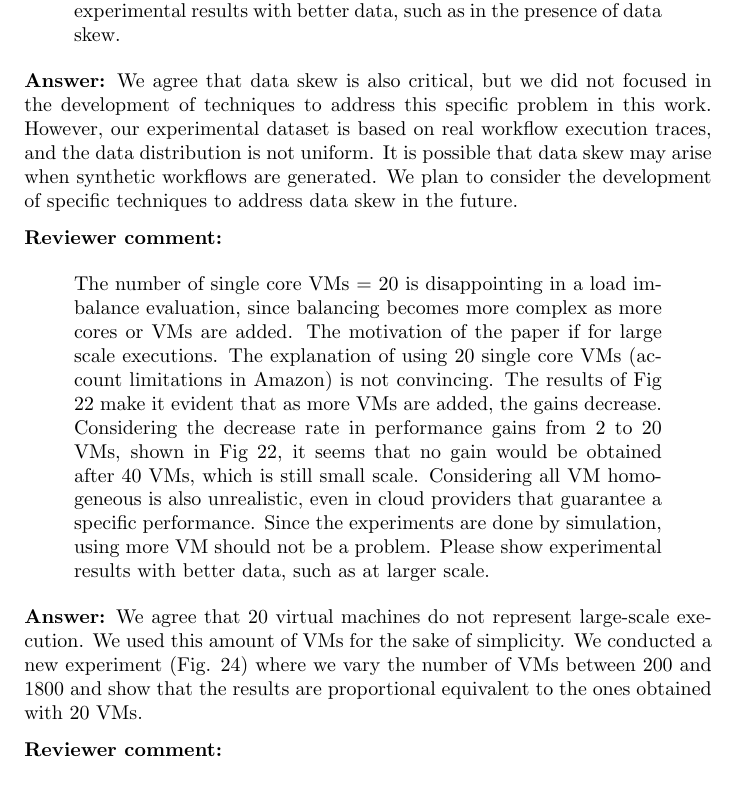
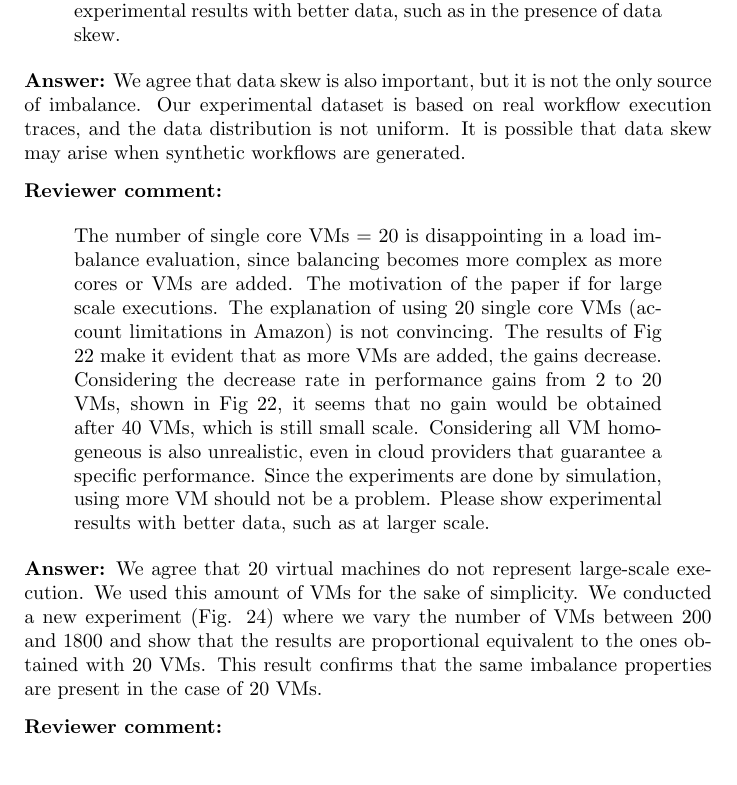
Before and after one commit to chenww05/workflow, a LaTeX letter (answers.tex): part of page 5 of 6, cut so that both start at the same text. Compiled offline with pdfLaTeX.

Commit message:
Updates to the answers letter.

```diff
--- a/answers.tex
+++ b/answers.tex
@@ -112,14 +112,14 @@ One of the new results is exploring vertical clustering, but as the authors ment
 In the Related Work Section, it seems that the main difference between related work and the paper's contribution is taking data dependency into account. This is an important issue in scientific workflows, but there are several other aspects in a data-flow execution, which is typical in scientific workflows, in addition to data locality. For example, the techniques only consider imbalance on task's execution time. However, data skew is also critical in data-flows like scientific workflows. Different input data partitioning has not been evaluated. Even if the workflow input data is uniformly distributed among horizontal clusters or vertical clusters, that does not guarantee uniform execution time along the data-flow running on the workflow tasks. Predicting these data skew situations depends on previous knowledge of data characteristics. Differences on data convergence, similarity and other data properties may lead to poor load balance, all very complex to predict before the execution, even through sampling. The experiments only evaluate differences in data size, but not in data value distribution, like data skew. Please show experimental results with better data, such as in the presence of data skew.
 \end{review}
 
-\answer{We agree that data skew is also critical, but we did not focused in the development of techniques to address this specific problem in this work. However, our experimental dataset is based on real workflow execution traces, and the data distribution is not uniform. It is possible that data skew may arise when synthetic workflows are generated. We plan to consider the development of specific techniques to address data skew in the future.}
+\answer{We agree that data skew is also important, but it is not the only source of imbalance. Our experimental dataset is based on real workflow execution traces, and the data distribution is not uniform. It is possible that data skew may arise when synthetic workflows are generated.}
 
 
 \begin{review}
 The number of single core VMs = 20 is disappointing in a load imbalance evaluation, since balancing becomes more complex as more cores or VMs are added. The motivation of the paper if for large scale executions. The explanation of using 20 single core VMs (account limitations in Amazon) is not convincing. The results of Fig 22 make it evident that as more VMs are added, the gains decrease. Considering the decrease rate in performance gains from 2 to 20 VMs, shown in Fig 22, it seems that no gain would be obtained after 40 VMs, which is still small scale. Considering all VM homogeneous is also unrealistic, even in cloud providers that guarantee a specific performance. Since the experiments are done by simulation, using more VM should not be a problem. Please show experimental results with better data, such as at larger scale.
 \end{review}
 
-\answer{We agree that 20 virtual machines do not represent large-scale execution. We used this amount of VMs for the sake of simplicity. We conducted a new experiment (Fig. 24) where we vary the number of VMs between 200 and 1800 and show that the results are proportional equivalent to the ones obtained with 20 VMs.}
+\answer{We agree that 20 virtual machines do not represent large-scale execution. We used this amount of VMs for the sake of simplicity. We conducted a new experiment (Fig. 24) where we vary the number of VMs between 200 and 1800 and show that the results are proportional equivalent to the ones obtained with 20 VMs. This result confirms that the same imbalance properties are present in the case of 20 VMs.}
 
 
 \begin{review}
```
Also changed, not shown: answers.tex (4 more changed lines).
